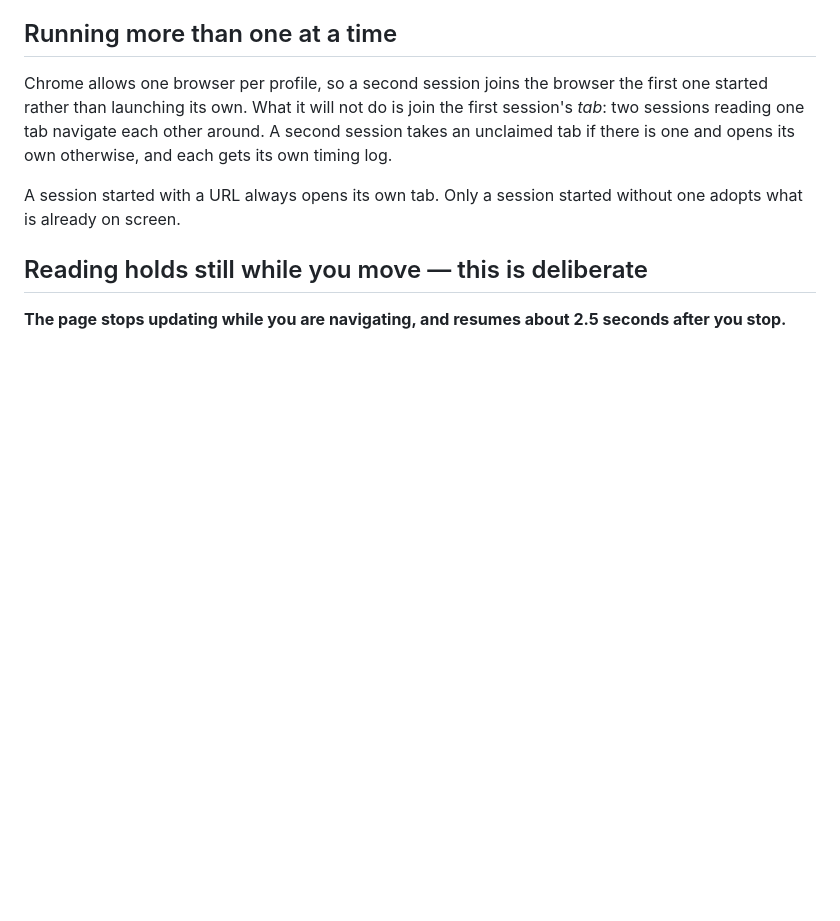
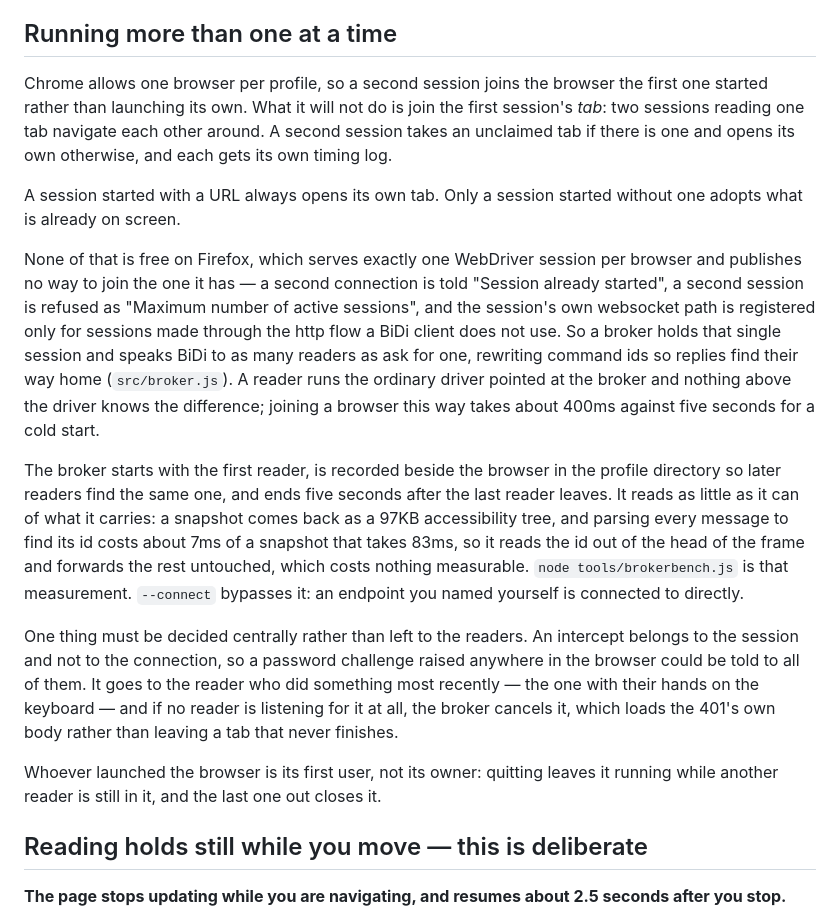
Before and after one commit to bmmcginty/tawb, a Markdown page: tui-browser/README.md, the part around the change. Rendered like a GitHub page; blank space fills up the shorter version.

Commit message:
Document the purpose of the broker
Update the section about concurrent sessions. The old text was written when only Chromium supported concurrent sessions. It said that a second session joins the browser of the first session. This was not true for Firefox.

Document what Firefox refuses and why it refuses it. Document how the broker handles this restriction, what the broker costs, where it runs, and when it starts and stops.

Also document the one decision that the broker must make centrally: which reader receives a password request.

Co-Authored-By: Claude Opus 5 <noreply@anthropic.com>

```diff
--- a/tui-browser/README.md
+++ b/tui-browser/README.md
@@ -203,6 +203,39 @@ opens its own otherwise, and each gets its own timing log.
 
 A session started with a URL always opens its own tab. Only a session
 started without one adopts what is already on screen.
+
+None of that is free on Firefox, which serves exactly one WebDriver session
+per browser and publishes no way to join the one it has — a second connection
+is told "Session already started", a second session is refused as "Maximum
+number of active sessions", and the session's own websocket path is
+registered only for sessions made through the http flow a BiDi client does
+not use. So a broker holds that single session and speaks BiDi to as many
+readers as ask for one, rewriting command ids so replies find their way home
+(`src/broker.js`). A reader runs the ordinary driver pointed at the broker and
+nothing above the driver knows the difference; joining a browser this way
+takes about 400ms against five seconds for a cold start.
+
+The broker starts with the first reader, is recorded beside the browser in the
+profile directory so later readers find the same one, and ends five seconds
+after the last reader leaves. It reads as little as it can of what it carries:
+a snapshot comes back as a 97KB accessibility tree, and parsing every message
+to find its id costs about 7ms of a snapshot that takes 83ms, so it reads the
+id out of the head of the frame and forwards the rest untouched, which costs
+nothing measurable. `node tools/brokerbench.js` is that measurement.
+`--connect` bypasses it: an endpoint you named yourself is connected to
+directly.
+
+One thing must be decided centrally rather than left to the readers. An
+intercept belongs to the session and not to the connection, so a password
+challenge raised anywhere in the browser could be told to all of them. It goes
+to the reader who did something most recently — the one with their hands on
+the keyboard — and if no reader is listening for it at all, the broker cancels
+it, which loads the 401's own body rather than leaving a tab that never
+finishes.
+
+Whoever launched the browser is its first user, not its owner: quitting leaves
+it running while another reader is still in it, and the last one out closes
+it.
 
 ## Reading holds still while you move — this is deliberate
 
```
